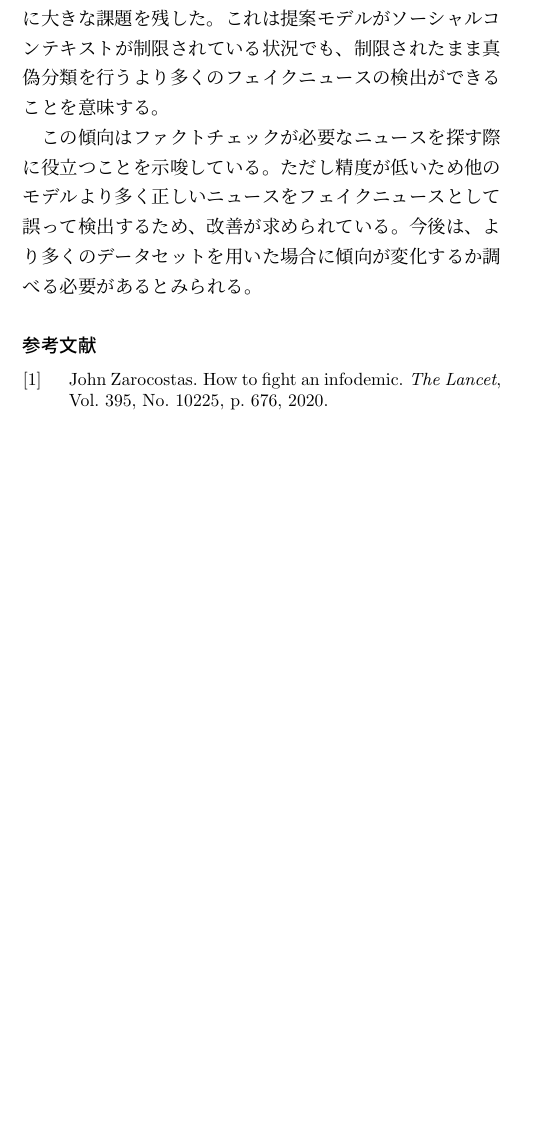
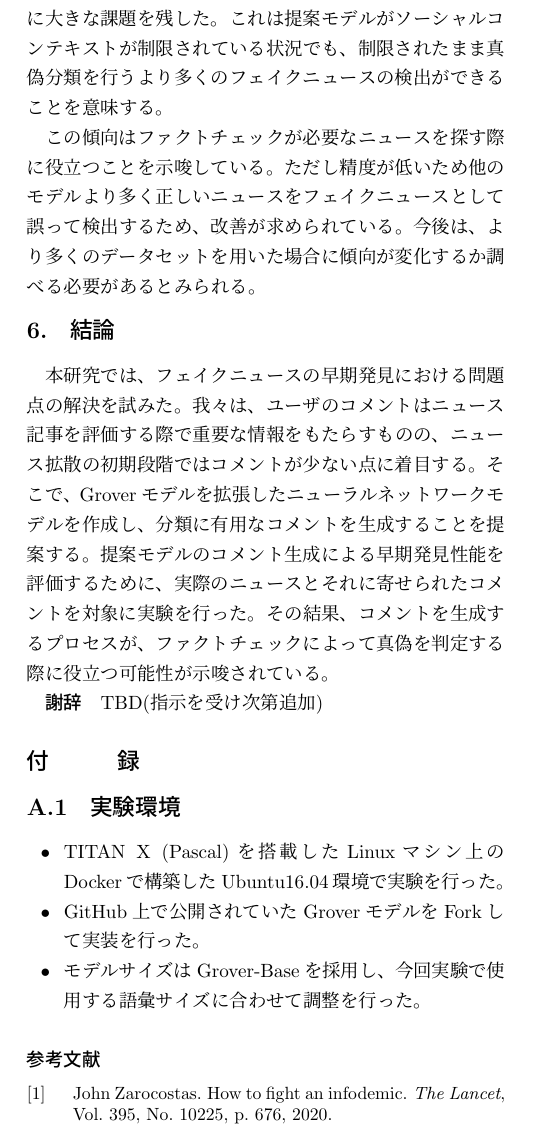
Before and after one commit to YaGiNA/SMASH_article, a LaTeX document (SMASH.tex, which reads chapters/appendix.tex, chapters/conclusion.tex, chapters/thanks.tex): part of one column of page 4 of 5, cut so that both start at the same text, the shorter picture padded with empty space. Compiled offline with pLaTeX and dvipdfmx; a LaTeX package or settings file that is missing is left out.

Commit message:
Make rest parts

```diff
--- /dev/null
+++ b/chapters/appendix.tex
@@ -0,0 +1,9 @@
+\appendix
+%A.1
+\section{実験環境}
+\label{app:settings}
+\begin{itemize}
+    \item TITAN X (Pascal)を搭載したLinuxマシン上のDockerで構築したUbuntu16.04環境で実験を行った。
+    \item GitHub上で公開されていたGroverモデルをForkして実装を行った。
+    \item モデルサイズはGrover-Baseを採用し、今回実験で使用する語彙サイズに合わせて調整を行った。
+\end{itemize}
--- /dev/null
+++ b/chapters/conclusion.tex
@@ -0,0 +1,7 @@
+\section{結論}
+本研究では、フェイクニュースの早期発見における問題点の解決を試みた。
+我々は、ユーザのコメントはニュース記事を評価する際で重要な情報をもたらすものの、
+ニュース拡散の初期段階ではコメントが少ない点に着目する。
+そこで、Groverモデルを拡張したニューラルネットワークモデルを作成し、分類に有用なコメントを生成することを提案する。
+提案モデルのコメント生成による早期発見性能を評価するために、実際のニュースとそれに寄せられたコメントを対象に実験を行った。
+その結果、コメントを生成するプロセスが、ファクトチェックによって真偽を判定する際に役立つ可能性が示唆されている。
--- /dev/null
+++ b/chapters/thanks.tex
@@ -0,0 +1,27 @@
+%\section*{謝辞}
+%\addcontentsline{toc}{section}{謝辞}
+\begin{acknowledgment}
+    TBD(指示を受け次第追加)
+\end{acknowledgment}
+
+
+%また，研究の機会と議論・研鑽の場を提供して頂き，ご指導頂いた国立情報学研究所/東京大学の本位田真一教授をはじめ活発な議論と貴重なご意見を頂いた研究グループの皆様，大須賀・田原研究室の皆様に感謝の意を表します．さらに，本研究を行う上で必要な楽天公開データの提供に協力してくださいました国立情報学研究所，楽天株式会社の関係者の皆様に感謝の意を表します．
+
+%\section*{研究業績}
+%\addcontentsline{toc}{section}{研究業績}
+
+%\subsection*{国際会議}
+%\begin{achievement}
+%\item \underline{\textbf{Minato Sato}}, Ryohei Orihara, Sei Yuichi, Yasuyuki Tahara and Akihiko Ohsuga: Japanese Text Classification by Character-Level Deep ConvNets and Transfer Learning, The 9th International Coneference on Agents and Artificial Intelligence (ICAART2017), Feb 2017. (accepted as a Full Paper)
+%\end{achievement}
+
+%\subsection*{査読付き国内シンポジウム・ワークショップ}
+%\begin{achievement}
+%\item \underline{\textbf{佐藤挙斗}}，折原良平，清雄一，田原康之，大須賀昭彦: 文字レベル深層学習による日本語テキストの分類と転移学習，合同エージェントワークショップ＆シンポジウム2016 (JAWS2016)，pp.199-206，2016年9月. (ショート発表) \textcolor{red}{{\bf 優秀発表賞}}
+%\end{achievement}
+
+%\subsection*{研究会}
+%\begin{achievement}
+%\item \underline{\textbf{佐藤挙斗}}，折原良平，清雄一，田原康之，大須賀昭彦: 文字レベル深層学習の日本語データセットへの応用，第184回 情報処理学会 知能システム研究会 (SIG-ICS) ，2016年8月.
+%\item \underline{\textbf{佐藤挙斗}}，折原良平，清雄一，田原康之，大須賀昭彦: 文字レベル深層学習によるテキスト分類と転移学習，人工知能学会 第102回人工知能基本問題研究会(SIG-FPAI)，2016年12月.
+%\end{achievement}
```
Also changed, not shown: SMASH.tex (+5 -2 lines), SMASH.pdf.
